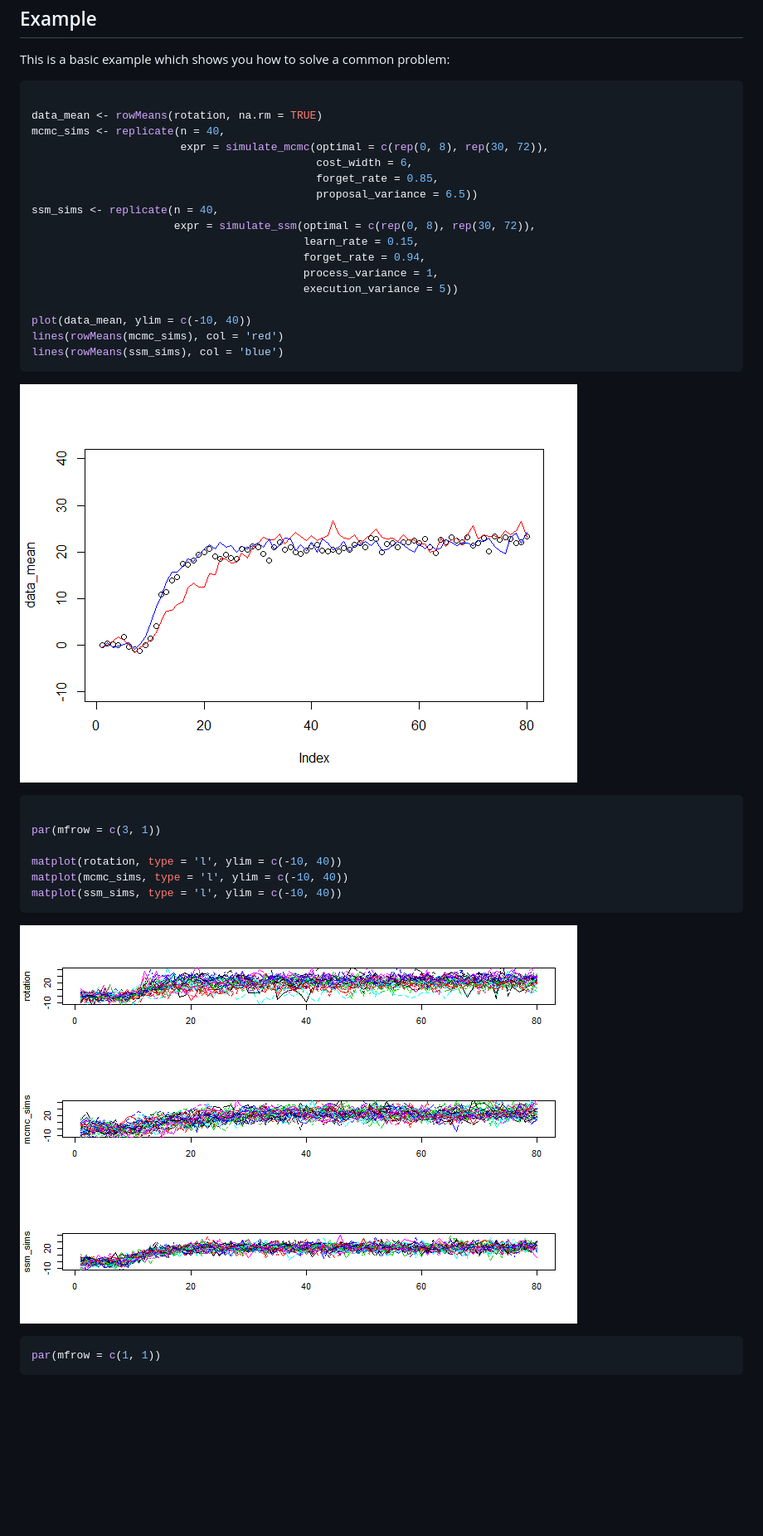
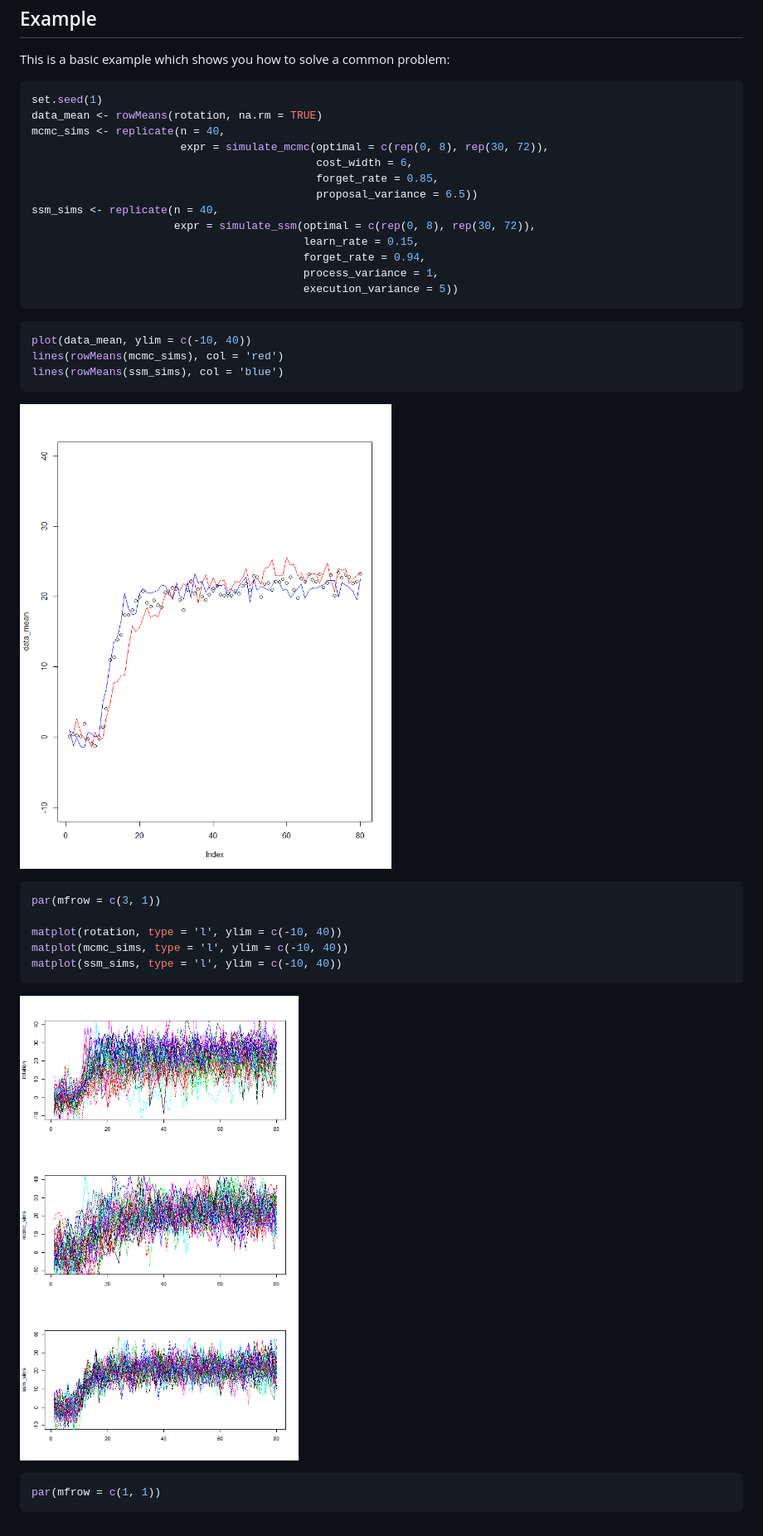
Before and after one commit to aforren1/ssmcmc, a Markdown page: README.md, the part around the change. Shown at 83% size. Rendered like a GitHub page; pictures changed too: README-example-1.png (deleted), README-example-2.png (deleted), README-plot1-1.png (added); blank space fills up the shorter version.

Commit message:
Tweak readme figures

````diff
--- a/README.md
+++ b/README.md
@@ -12,7 +12,7 @@ Example
 This is a basic example which shows you how to solve a common problem:
 
 ``` r
-
+set.seed(1)
 data_mean <- rowMeans(rotation, na.rm = TRUE)
 mcmc_sims <- replicate(n = 40,
                        expr = simulate_mcmc(optimal = c(rep(0, 8), rep(30, 72)),
@@ -25,16 +25,17 @@ ssm_sims <- replicate(n = 40,
                                           forget_rate = 0.94,
                                           process_variance = 1,
                                           execution_variance = 5))
+```
 
+``` r
 plot(data_mean, ylim = c(-10, 40))
 lines(rowMeans(mcmc_sims), col = 'red')
 lines(rowMeans(ssm_sims), col = 'blue')
 ```
 
-![](README-example-1.png)
+![](README-plot1-1.png)
 
 ``` r
-
 par(mfrow = c(3, 1))
 
 matplot(rotation, type = 'l', ylim = c(-10, 40))
@@ -42,7 +43,7 @@ matplot(mcmc_sims, type = 'l', ylim = c(-10, 40))
 matplot(ssm_sims, type = 'l', ylim = c(-10, 40))
 ```
 
-![](README-example-2.png)
+![](README-plot2-1.png)
 
 ``` r
 par(mfrow = c(1, 1))
````
Also changed, not shown: 1 other file.
